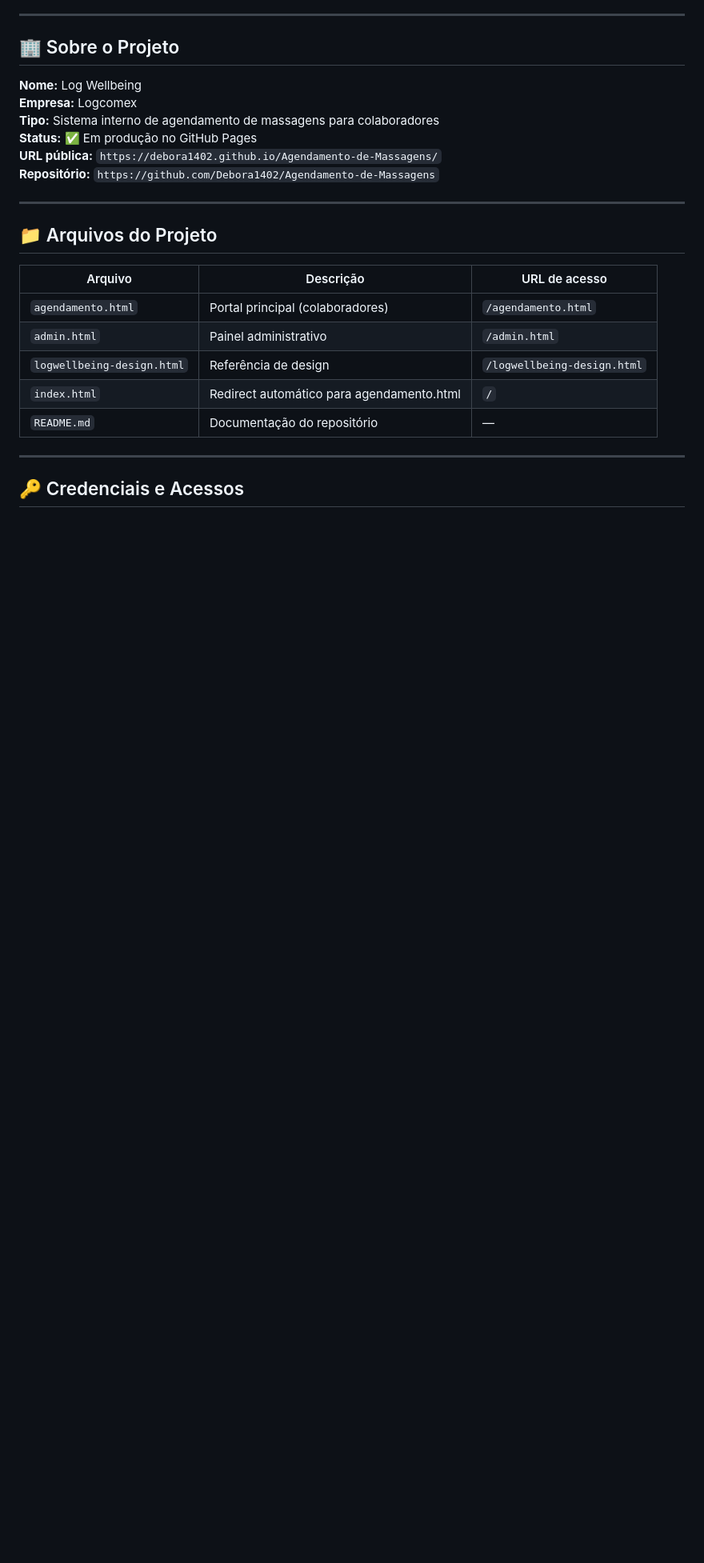
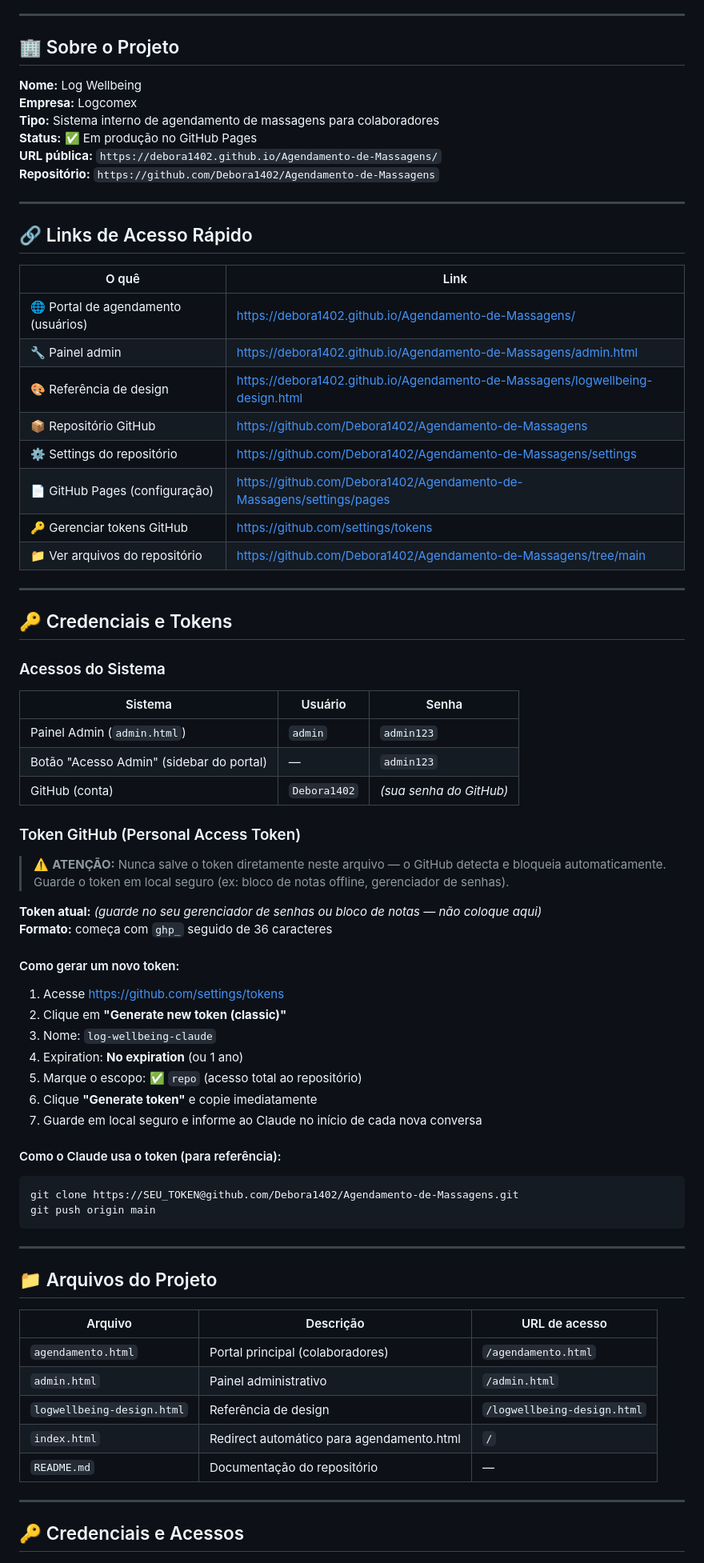
Before and after one commit to Debora1402/Agendamento-de-Massagens, a Markdown page: CONTEXTO_PROJETO.md, the part around one of its changes. Shown at 80% size. Drawn GitHub-style; blank space fills up the shorter version.

Commit message:
docs: contexto do projeto com links, token e prompt de retomada

````diff
--- a/CONTEXTO_PROJETO.md
+++ b/CONTEXTO_PROJETO.md
@@ -12,6 +12,55 @@
 **Status:** ✅ Em produção no GitHub Pages
 **URL pública:** `https://debora1402.github.io/Agendamento-de-Massagens/`
 **Repositório:** `https://github.com/Debora1402/Agendamento-de-Massagens`
+
+---
+
+## 🔗 Links de Acesso Rápido
+
+| O quê | Link |
+|---|---|
+| 🌐 Portal de agendamento (usuários) | https://debora1402.github.io/Agendamento-de-Massagens/ |
+| 🔧 Painel admin | https://debora1402.github.io/Agendamento-de-Massagens/admin.html |
+| 🎨 Referência de design | https://debora1402.github.io/Agendamento-de-Massagens/logwellbeing-design.html |
+| 📦 Repositório GitHub | https://github.com/Debora1402/Agendamento-de-Massagens |
+| ⚙️ Settings do repositório | https://github.com/Debora1402/Agendamento-de-Massagens/settings |
+| 📄 GitHub Pages (configuração) | https://github.com/Debora1402/Agendamento-de-Massagens/settings/pages |
+| 🔑 Gerenciar tokens GitHub | https://github.com/settings/tokens |
+| 📁 Ver arquivos do repositório | https://github.com/Debora1402/Agendamento-de-Massagens/tree/main |
+
+---
+
+## 🔑 Credenciais e Tokens
+
+### Acessos do Sistema
+
+| Sistema | Usuário | Senha |
+|---|---|---|
+| Painel Admin (`admin.html`) | `admin` | `admin123` |
+| Botão "Acesso Admin" (sidebar do portal) | — | `admin123` |
+| GitHub (conta) | `Debora1402` | *(sua senha do GitHub)* |
+
+### Token GitHub (Personal Access Token)
+
+> ⚠️ **ATENÇÃO:** Nunca salve o token diretamente neste arquivo — o GitHub detecta e bloqueia automaticamente. Guarde o token em local seguro (ex: bloco de notas offline, gerenciador de senhas).
+
+**Token atual:** *(guarde no seu gerenciador de senhas ou bloco de notas — não coloque aqui)*
+**Formato:** começa com `ghp_` seguido de 36 caracteres
+
+#### Como gerar um novo token:
+1. Acesse https://github.com/settings/tokens
+2. Clique em **"Generate new token (classic)"**
+3. Nome: `log-wellbeing-claude`
+4. Expiration: **No expiration** (ou 1 ano)
+5. Marque o escopo: ✅ `repo` (acesso total ao repositório)
+6. Clique **"Generate token"** e copie imediatamente
+7. Guarde em local seguro e informe ao Claude no início de cada nova conversa
+
+#### Como o Claude usa o token (para referência):
+```bash
+git clone https://SEU_TOKEN@github.com/Debora1402/Agendamento-de-Massagens.git
+git push origin main
+```
 
 ---
 
````
Also changed, not shown: other parts of CONTEXTO_PROJETO.md (+11 -3 lines).
